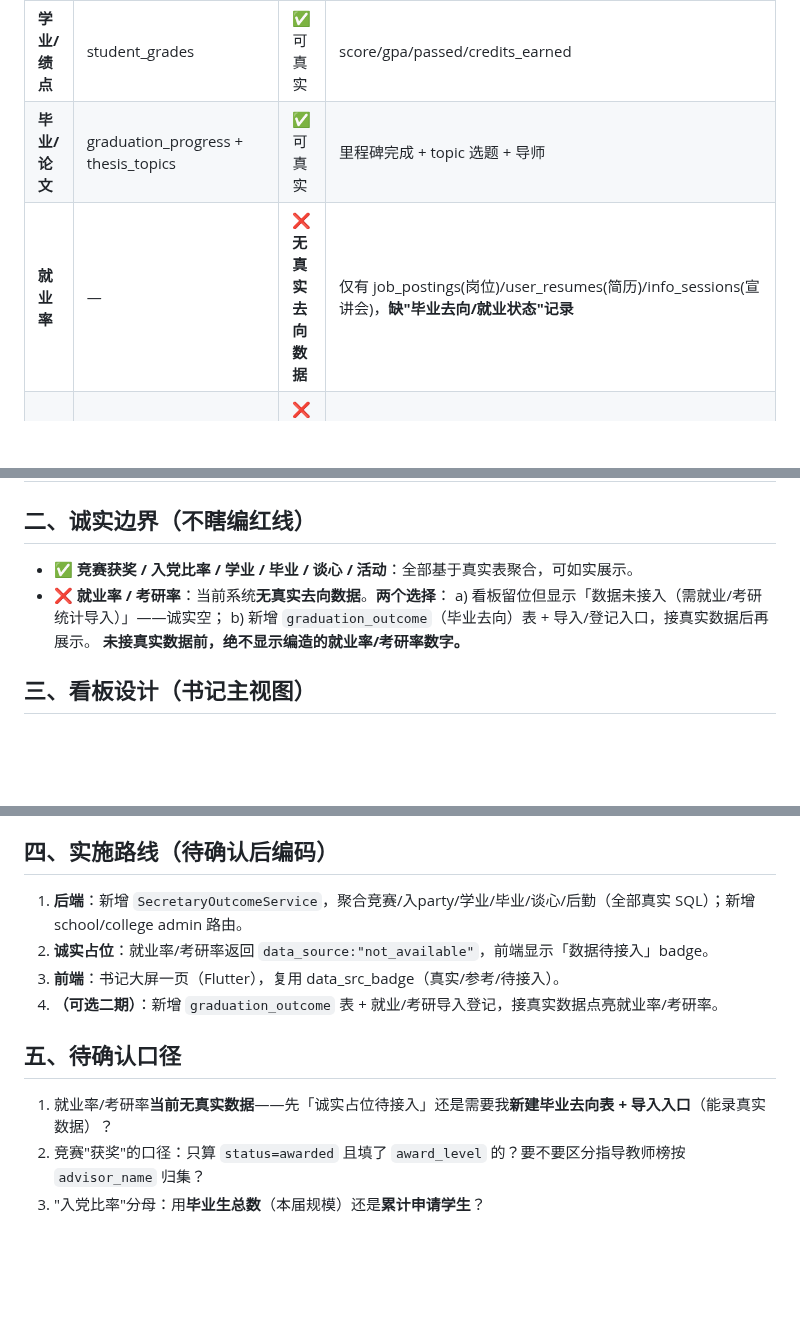
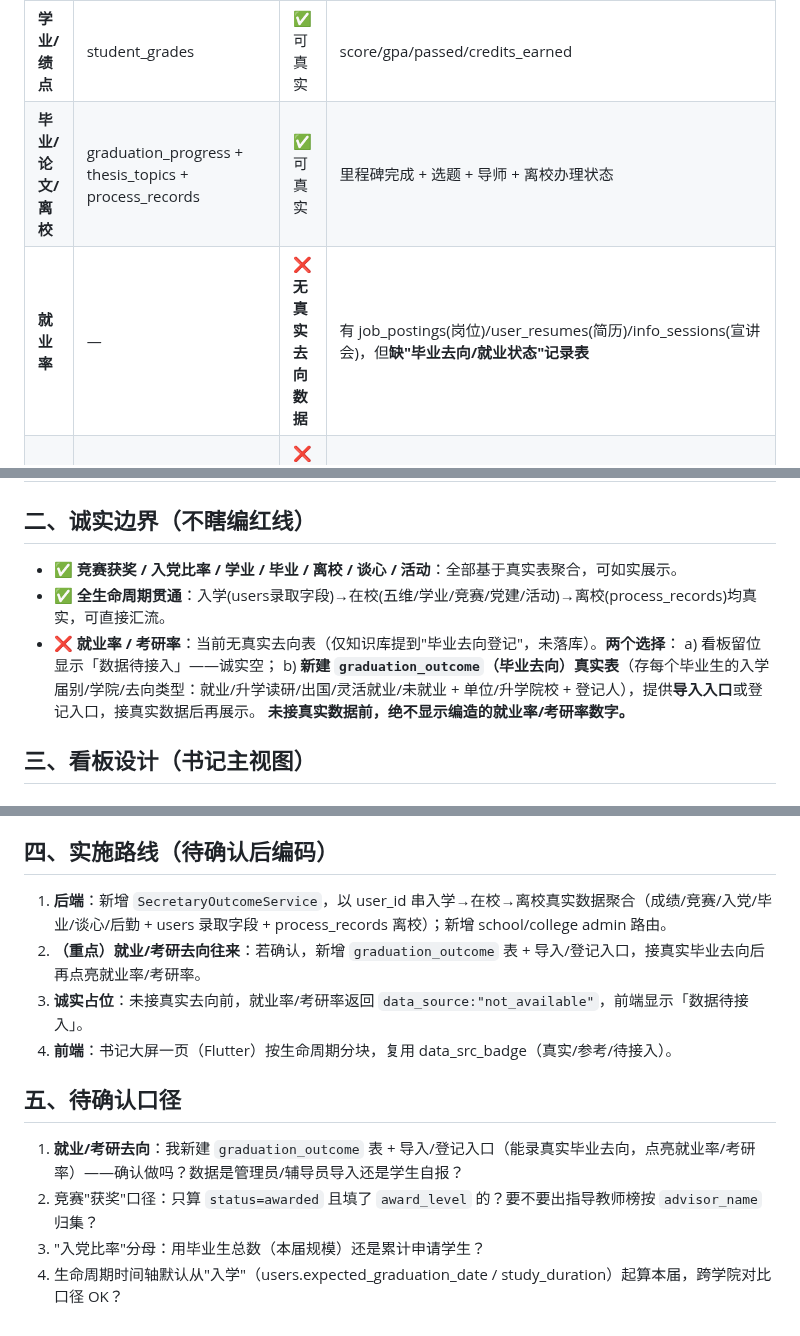
Before and after one commit to dll/wxx, a Markdown page: docs/agent-review/secretary-outcome-dashboard-2026-08-15.md, 3 parts joined by grey strips. Drawn GitHub-style; blank space fills up the shorter version.

Commit message:
docs(secretary): 书记大屏改为全生命周期贯通设计(入学->在校->离校->就业) - users录取字段+五维快照+离校记录为骨架

```diff
--- a/docs/agent-review/secretary-outcome-dashboard-2026-08-15.md
+++ b/docs/agent-review/secretary-outcome-dashboard-2026-08-15.md
@@ -11,17 +28,18 @@
 | **学科竞赛获奖** | competition_registrations | ✅ **可真实** | `status=awarded` + `award_level`(一/二/三/优秀) + `award_date` + `advisor_name`(指导教师) + college/major |
 | **入党比率** | party_progress | ✅ **可真实** | `status`(applicant/activist/development/probation/member) + 各阶段日期 + college；比率=党员数/毕业生数 |
 | **学业/绩点** | student_grades | ✅ 可真实 | score/gpa/passed/credits_earned |
-| **毕业/论文** | graduation_progress + thesis_topics | ✅ 可真实 | 里程碑完成 + topic 选题 + 导师 |
-| **就业率** | — | ❌ **无真实去向数据** | 仅有 job_postings(岗位)/user_resumes(简历)/info_sessions(宣讲会)，**缺"毕业去向/就业状态"记录** |
+| **毕业/论文/离校** | graduation_progress + thesis_topics + process_records | ✅ 可真实 | 里程碑完成 + 选题 + 导师 + 离校办理状态 |
+| **就业率** | — | ❌ **无真实去向数据** | 有 job_postings(岗位)/user_resumes(简历)/info_sessions(宣讲会)，但**缺"毕业去向/就业状态"记录表** |
 | **考研率** | — | ❌ **无真实数据** | 无"考研报名/录取"表；graduation_progress 只到毕业里程碑 |
 | **谈心/帮扶** | talk_records | ✅ 可真实 | 谈心人次、覆盖学生数 |
 | **后勤/活动** | facility_records / clubs / checkins | ✅ 可真实 | 服务量、活动、参与 |
 
 ## 二、诚实边界（不瞎编红线）
-- ✅ **竞赛获奖 / 入党比率 / 学业 / 毕业 / 谈心 / 活动**：全部基于真实表聚合，可如实展示。
-- ❌ **就业率 / 考研率**：当前系统**无真实去向数据**。**两个选择**：
-  a) 看板留位但显示「数据未接入（需就业/考研统计导入）」——诚实空；
-  b) 新增 `graduation_outcome`（毕业去向）表 + 导入/登记入口，接真实数据后再展示。
+- ✅ **竞赛获奖 / 入党比率 / 学业 / 毕业 / 离校 / 谈心 / 活动**：全部基于真实表聚合，可如实展示。
+- ✅ **全生命周期贯通**：入学(users录取字段)→在校(五维/学业/竞赛/党建/活动)→离校(process_records)均真实，可直接汇流。
+- ❌ **就业率 / 考研率**：当前无真实去向表（仅知识库提到"毕业去向登记"，未落库）。**两个选择**：
+  a) 看板留位显示「数据待接入」——诚实空；
+  b) **新建 `graduation_outcome`（毕业去向）真实表**（存每个毕业生的入学届别/学院/去向类型：就业/升学读研/出国/灵活就业/未就业 + 单位/升学院校 + 登记人），提供**导入入口**或登记入口，接真实数据后再展示。
   **未接真实数据前，绝不显示编造的就业率/考研率数字。**
 
 ## 三、看板设计（书记主视图）
@@ -49,12 +67,13 @@
 - 数据来自教师/教辅/学生**所有用户在系统内的真实行为**（audit_logs 为调用证据链）。
 
 ## 四、实施路线（待确认后编码）
-1. **后端**：新增 `SecretaryOutcomeService`，聚合竞赛/入party/学业/毕业/谈心/后勤（全部真实 SQL）；新增 school/college admin 路由。
-2. **诚实占位**：就业率/考研率返回 `data_source:"not_available"`，前端显示「数据待接入」badge。
-3. **前端**：书记大屏一页（Flutter），复用 data_src_badge（真实/参考/待接入）。
-4. **（可选二期）**：新增 `graduation_outcome` 表 + 就业/考研导入登记，接真实数据点亮就业率/考研率。
+1. **后端**：新增 `SecretaryOutcomeService`，以 user_id 串入学→在校→离校真实数据聚合（成绩/竞赛/入党/毕业/谈心/后勤 + users 录取字段 + process_records 离校）；新增 school/college admin 路由。
+2. **（重点）就业/考研去向往来**：若确认，新增 `graduation_outcome` 表 + 导入/登记入口，接真实毕业去向后再点亮就业率/考研率。
+3. **诚实占位**：未接真实去向前，就业率/考研率返回 `data_source:"not_available"`，前端显示「数据待接入」。
+4. **前端**：书记大屏一页（Flutter）按生命周期分块，复用 data_src_badge（真实/参考/待接入）。
 
 ## 五、待确认口径
-1. 就业率/考研率**当前无真实数据**——先「诚实占位待接入」还是需要我**新建毕业去向表 + 导入入口**（能录真实数据）？
-2. 竞赛"获奖"的口径：只算 `status=awarded` 且填了 `award_level` 的？要不要区分指导教师榜按 `advisor_name` 归集？
-3. "入党比率"分母：用**毕业生总数**（本届规模）还是**累计申请学生**？
+1. **就业/考研去向**：我新建 `graduation_outcome` 表 + 导入/登记入口（能录真实毕业去向，点亮就业率/考研率）——确认做吗？数据是管理员/辅导员导入还是学生自报？
+2. 竞赛"获奖"口径：只算 `status=awarded` 且填了 `award_level` 的？要不要出指导教师榜按 `advisor_name` 归集？
+3. "入党比率"分母：用毕业生总数（本届规模）还是累计申请学生？
+4. 生命周期时间轴默认从"入学"（users.expected_graduation_date / study_duration）起算本届，跨学院对比口径 OK？
```
Also changed, not shown: other parts of docs/agent-review/secretary-outcome-dashboard-2026-08-15.md (+17 -0 lines).
